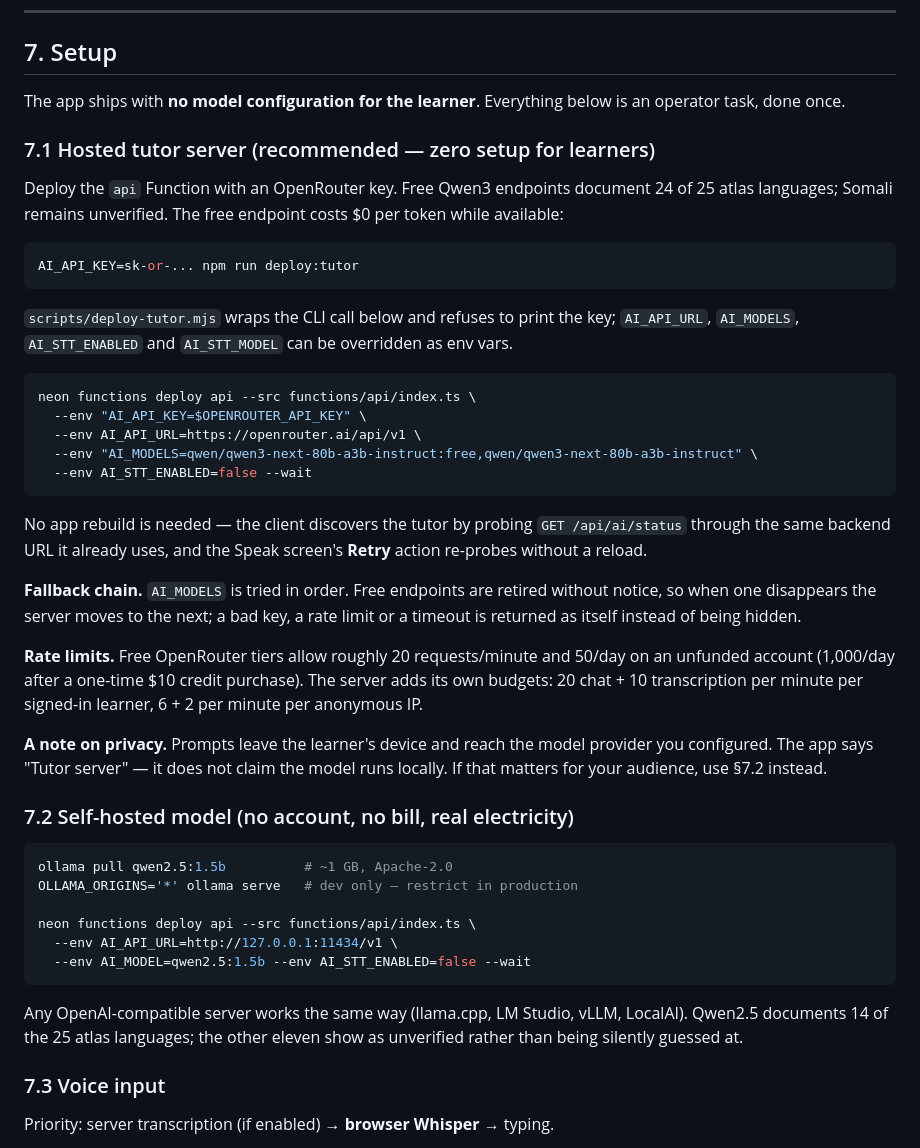
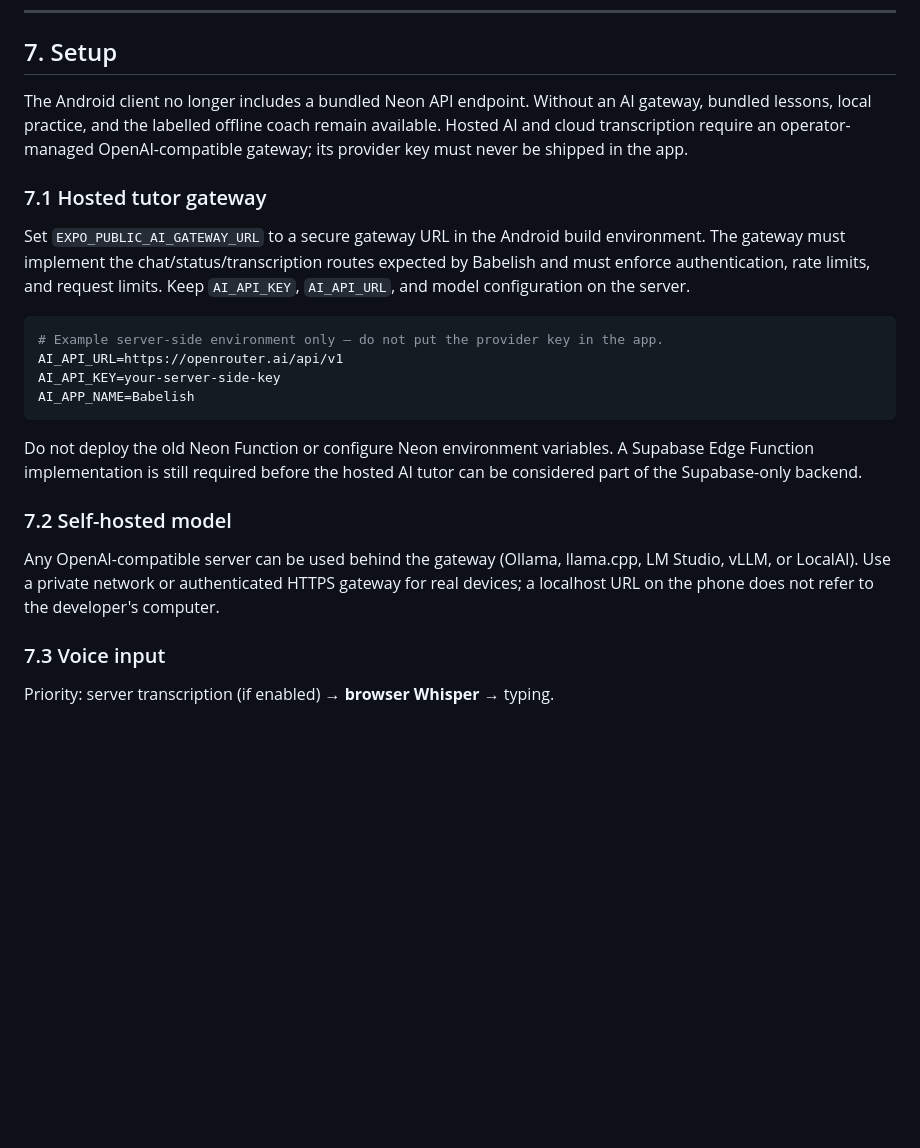
Before and after one commit to ApdowJr/Babelish-, a Markdown page: docs/AI_ARCHITECTURE.md, the part around the change. Rendered like a GitHub page; blank space fills up the shorter version.

Commit message:
Remove legacy Neon deployment instructions from AI architecture guide

````diff
--- a/docs/AI_ARCHITECTURE.md
+++ b/docs/AI_ARCHITECTURE.md
@@ -209,62 +209,35 @@ meaning, meaning → typed target), records every answer through
 
 ## 7. Setup
 
-The app ships with **no model configuration for the learner**. Everything below
-is an operator task, done once.
+The Android client no longer includes a bundled Neon API endpoint. Without an
+AI gateway, bundled lessons, local practice, and the labelled offline coach
+remain available. Hosted AI and cloud transcription require an operator-managed
+OpenAI-compatible gateway; its provider key must never be shipped in the app.
 
-### 7.1 Hosted tutor server (recommended — zero setup for learners)
+### 7.1 Hosted tutor gateway
 
-Deploy the `api` Function with an OpenRouter key. Free Qwen3 endpoints document 24 of 25 atlas languages; Somali remains unverified.
-The free endpoint costs $0 per token while available:
+Set `EXPO_PUBLIC_AI_GATEWAY_URL` to a secure gateway URL in the Android build
+environment. The gateway must implement the chat/status/transcription routes
+expected by Babelish and must enforce authentication, rate limits, and request
+limits. Keep `AI_API_KEY`, `AI_API_URL`, and model configuration on the server.
 
 ```bash
-AI_API_KEY=sk-or-... npm run deploy:tutor
+# Example server-side environment only — do not put the provider key in the app.
+AI_API_URL=https://openrouter.ai/api/v1
+AI_API_KEY=your-server-side-key
+AI_APP_NAME=Babelish
 ```
 
-`scripts/deploy-tutor.mjs` wraps the CLI call below and refuses to print the
-key; `AI_API_URL`, `AI_MODELS`, `AI_STT_ENABLED` and `AI_STT_MODEL` can be
-overridden as env vars.
+Do not deploy the old Neon Function or configure Neon environment variables.
+A Supabase Edge Function implementation is still required before the hosted
+AI tutor can be considered part of the Supabase-only backend.
 
-```bash
-neon functions deploy api --src functions/api/index.ts \
-  --env "AI_API_KEY=$OPENROUTER_API_KEY" \
-  --env AI_API_URL=https://openrouter.ai/api/v1 \
-  --env "AI_MODELS=qwen/qwen3-next-80b-a3b-instruct:free,qwen/qwen3-next-80b-a3b-instruct" \
-  --env AI_STT_ENABLED=false --wait
-```
+### 7.2 Self-hosted model
 
-No app rebuild is needed — the client discovers the tutor by probing
-`GET /api/ai/status` through the same backend URL it already uses, and the
-Speak screen's **Retry** action re-probes without a reload.
-
-**Fallback chain.** `AI_MODELS` is tried in order. Free endpoints are retired
-without notice, so when one disappears the server moves to the next; a bad key,
-a rate limit or a timeout is returned as itself instead of being hidden.
-
-**Rate limits.** Free OpenRouter tiers allow roughly 20 requests/minute and
-50/day on an unfunded account (1,000/day after a one-time $10 credit purchase).
-The server adds its own budgets: 20 chat + 10 transcription per minute per
-signed-in learner, 6 + 2 per minute per anonymous IP.
-
-**A note on privacy.** Prompts leave the learner's device and reach the model
-provider you configured. The app says "Tutor server" — it does not claim the
-model runs locally. If that matters for your audience, use §7.2 instead.
-
-### 7.2 Self-hosted model (no account, no bill, real electricity)
-
-```bash
-ollama pull qwen2.5:1.5b          # ~1 GB, Apache-2.0
-OLLAMA_ORIGINS='*' ollama serve   # dev only — restrict in production
-
-neon functions deploy api --src functions/api/index.ts \
-  --env AI_API_URL=http://127.0.0.1:11434/v1 \
-  --env AI_MODEL=qwen2.5:1.5b --env AI_STT_ENABLED=false --wait
-```
-
-Any OpenAI-compatible server works the same way (llama.cpp, LM Studio, vLLM,
-LocalAI). Qwen2.5 documents 14 of the 25 atlas languages; the other eleven show as
-unverified rather than being silently guessed at.
-
+Any OpenAI-compatible server can be used behind the gateway (Ollama, llama.cpp,
+LM Studio, vLLM, or LocalAI). Use a private network or authenticated HTTPS
+gateway for real devices; a localhost URL on the phone does not refer to the
+developer's computer.
 ### 7.3 Voice input
 
 Priority: server transcription (if enabled) → **browser Whisper** → typing.
````
